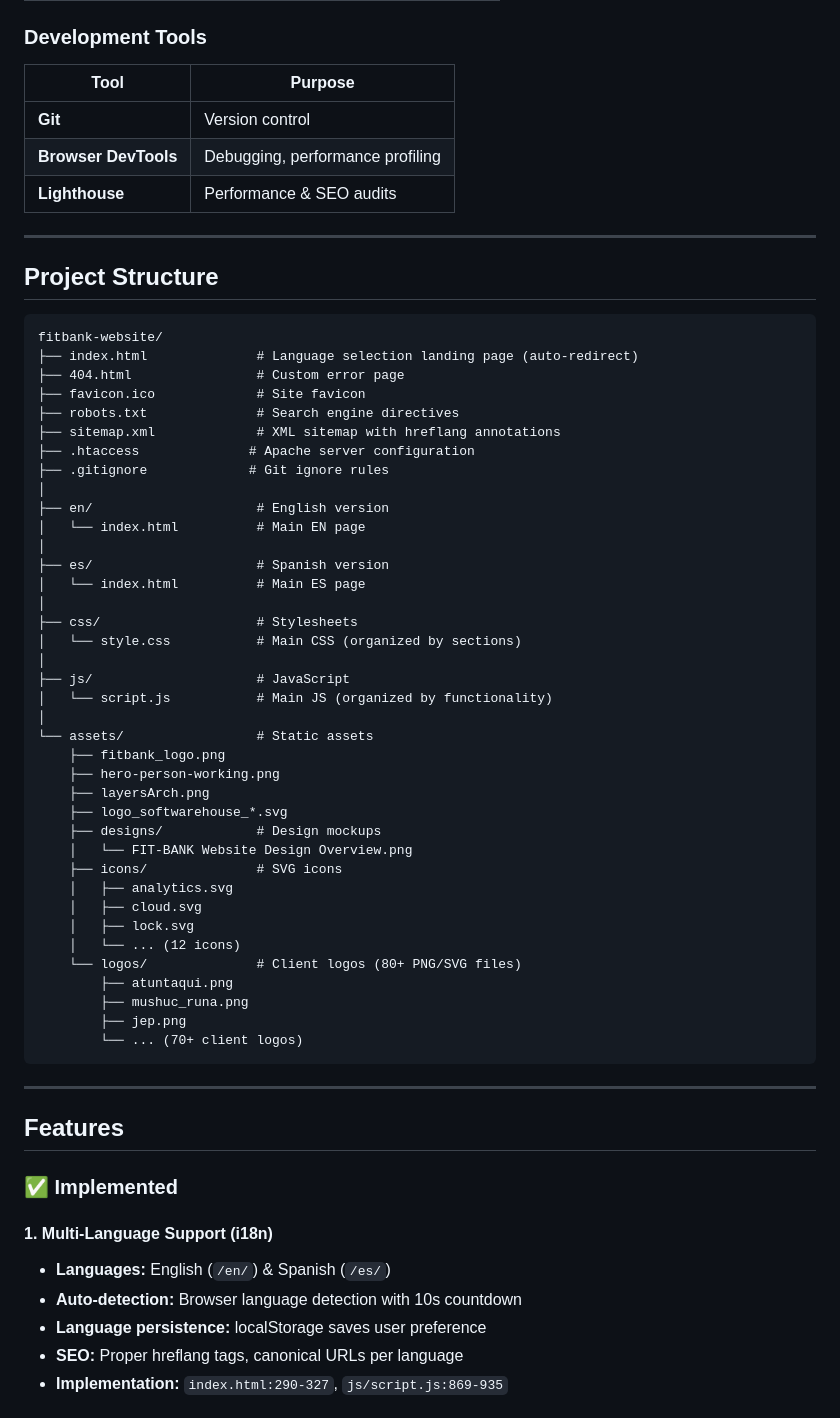
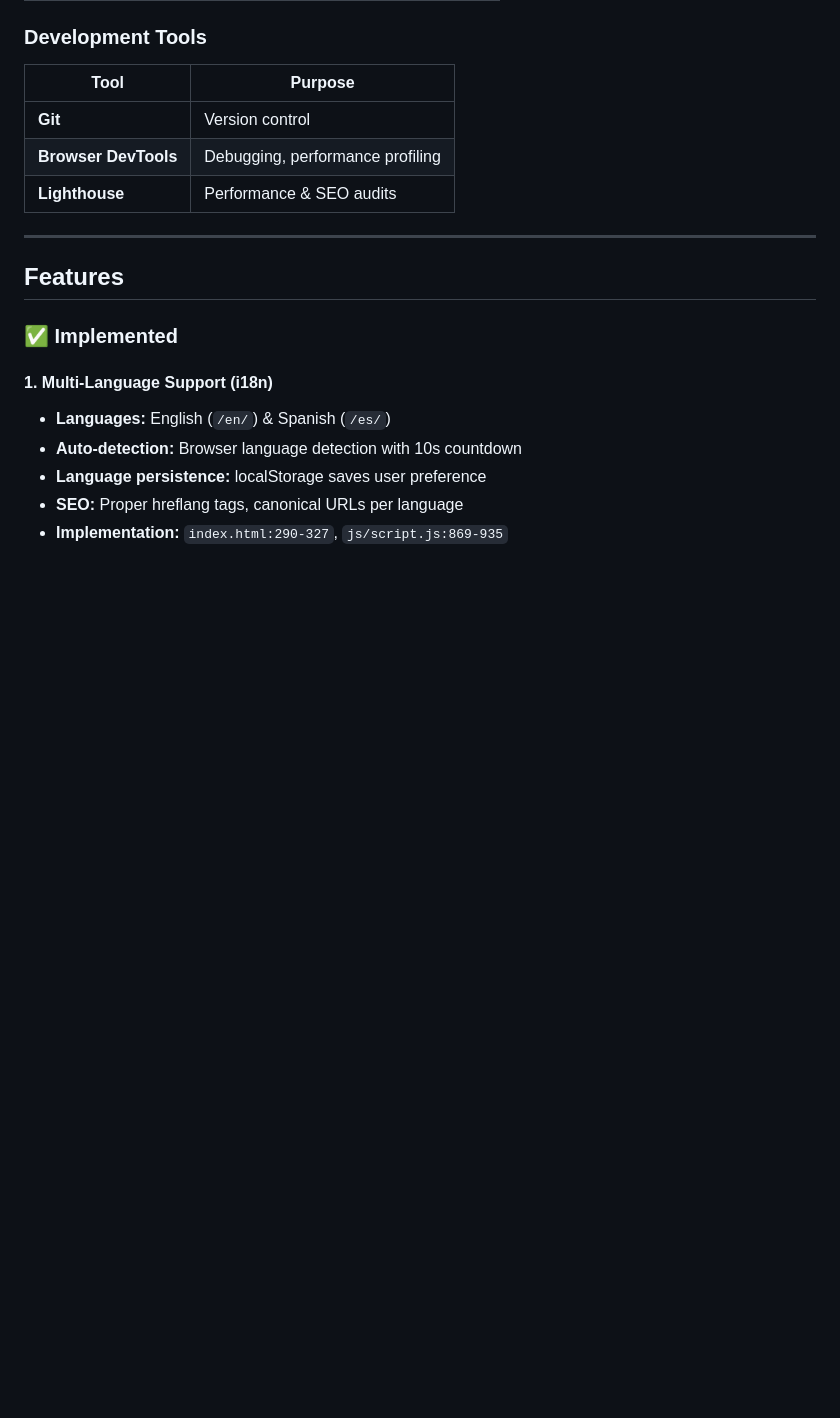
Before and after one commit to andres-villavicencio-dev/Fitbank_Web_Page, a Markdown page: README.md, the part around the change printed below. GitHub-like rendering; blank space fills up the shorter version.

Commit message:
Correct Readme file.

````diff
--- a/README.md
+++ b/README.md
@@ -113,51 +113,6 @@ FIT-BANK is a professional marketing website for Soft Warehouse S.A.'s core bank
 | **Git** | Version control |
 | **Browser DevTools** | Debugging, performance profiling |
 | **Lighthouse** | Performance & SEO audits |
-
----
-
-## Project Structure
-
-```
-fitbank-website/
-├── index.html              # Language selection landing page (auto-redirect)
-├── 404.html                # Custom error page
-├── favicon.ico             # Site favicon
-├── robots.txt              # Search engine directives
-├── sitemap.xml             # XML sitemap with hreflang annotations
-├── .htaccess              # Apache server configuration
-├── .gitignore             # Git ignore rules
-│
-├── en/                     # English version
-│   └── index.html          # Main EN page
-│
-├── es/                     # Spanish version
-│   └── index.html          # Main ES page
-│
-├── css/                    # Stylesheets
-│   └── style.css           # Main CSS (organized by sections)
-│
-├── js/                     # JavaScript
-│   └── script.js           # Main JS (organized by functionality)
-│
-└── assets/                 # Static assets
-    ├── fitbank_logo.png
-    ├── hero-person-working.png
-    ├── layersArch.png
-    ├── logo_softwarehouse_*.svg
-    ├── designs/            # Design mockups
-    │   └── FIT-BANK Website Design Overview.png
-    ├── icons/              # SVG icons
-    │   ├── analytics.svg
-    │   ├── cloud.svg
-    │   ├── lock.svg
-    │   └── ... (12 icons)
-    └── logos/              # Client logos (80+ PNG/SVG files)
-        ├── atuntaqui.png
-        ├── mushuc_runa.png
-        ├── jep.png
-        └── ... (70+ client logos)
-```
 
 ---
 
````
Also changed, not shown: other parts of README.md (+21 -21 lines).
